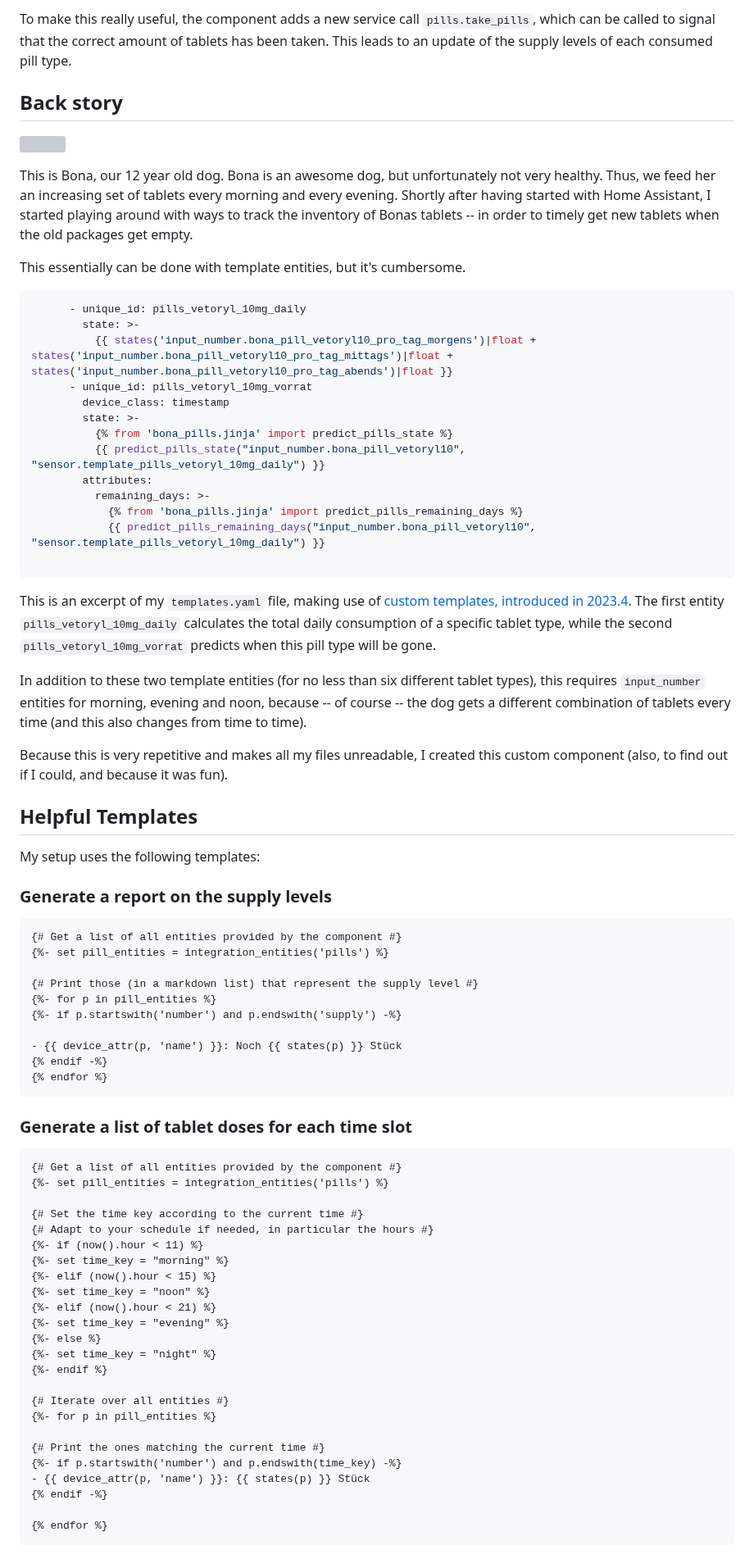
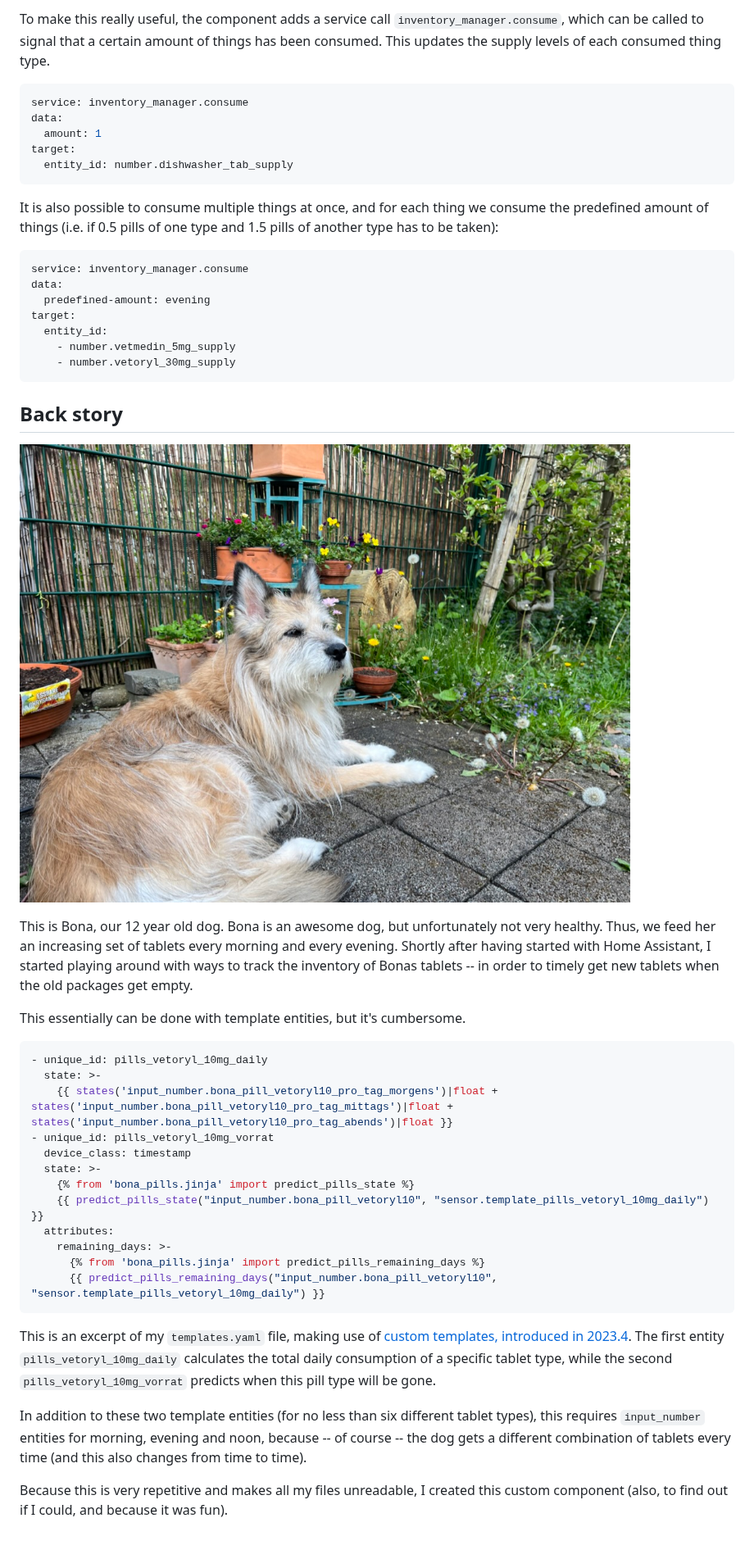
Before and after one commit to nilsreiter/ha-inventory-manager, a Markdown page: README.md, the part around one of its changes. Shown at 82% size. Drawn GitHub-style; pictures changed too: img/bona.jpeg (added); grey boxes are pictures that could not be loaded.

````diff
--- a/README.md
+++ b/README.md
@@ -23,5 +26,25 @@ The integration provides several entities to track the state and supply levels o
 
-To make this really useful, the component adds a new service call `pills.take_pills`, which can be called to signal that the correct amount of tablets has been taken. This leads to an update of the supply levels of each consumed pill type.
+To make this really useful, the component adds a service call `inventory_manager.consume`, which can be called to signal that a certain amount of things has been consumed. This updates the supply levels of each consumed thing type.
+
+```yaml
+service: inventory_manager.consume
+data:
+  amount: 1
+target:
+  entity_id: number.dishwasher_tab_supply
+```
+
+It is also possible to consume multiple things at once, and for each thing we consume the predefined amount of things (i.e. if 0.5 pills of one type and 1.5 pills of another type has to be taken):
+
+```yaml
+service: inventory_manager.consume
+data:
+  predefined-amount: evening
+target:
+  entity_id:
+    - number.vetmedin_5mg_supply
+    - number.vetoryl_30mg_supply
+```
 
 ## Back story
 
@@ -32,19 +55,18 @@ This is Bona, our 12 year old dog. Bona is an awesome dog, but unfortunately not
 This essentially can be done with template entities, but it's cumbersome.
 
 ```yaml
-      - unique_id: pills_vetoryl_10mg_daily
-        state: >-
-          {{ states('input_number.bona_pill_vetoryl10_pro_tag_morgens')|float + states('input_number.bona_pill_vetoryl10_pro_tag_mittags')|float + states('input_number.bona_pill_vetoryl10_pro_tag_abends')|float }}
-      - unique_id: pills_vetoryl_10mg_vorrat
-        device_class: timestamp
-        state: >-
-          {% from 'bona_pills.jinja' import predict_pills_state %}
-          {{ predict_pills_state("input_number.bona_pill_vetoryl10", "sensor.template_pills_vetoryl_10mg_daily") }}
-        attributes:
-          remaining_days: >-
-            {% from 'bona_pills.jinja' import predict_pills_remaining_days %}
-            {{ predict_pills_remaining_days("input_number.bona_pill_vetoryl10", "sensor.template_pills_vetoryl_10mg_daily") }}
-
+- unique_id: pills_vetoryl_10mg_daily
+  state: >-
+    {{ states('input_number.bona_pill_vetoryl10_pro_tag_morgens')|float + states('input_number.bona_pill_vetoryl10_pro_tag_mittags')|float + states('input_number.bona_pill_vetoryl10_pro_tag_abends')|float }}
+- unique_id: pills_vetoryl_10mg_vorrat
+  device_class: timestamp
+  state: >-
+    {% from 'bona_pills.jinja' import predict_pills_state %}
+    {{ predict_pills_state("input_number.bona_pill_vetoryl10", "sensor.template_pills_vetoryl_10mg_daily") }}
+  attributes:
+    remaining_days: >-
+      {% from 'bona_pills.jinja' import predict_pills_remaining_days %}
+      {{ predict_pills_remaining_days("input_number.bona_pill_vetoryl10", "sensor.template_pills_vetoryl_10mg_daily") }}
 ```
 
 This is an excerpt of my `templates.yaml` file, making use of [custom templates, introduced in 2023.4](https://www.home-assistant.io/blog/2023/04/05/release-20234/). The first entity `pills_vetoryl_10mg_daily` calculates the total daily consumption of a specific tablet type, while the second `pills_vetoryl_10mg_vorrat` predicts when this pill type will be gone.
@@ -52,51 +74,3 @@ This is an excerpt of my `templates.yaml` file, making use of [custom templates,
 In addition to these two template entities (for no less than six different tablet types), this requires `input_number` entities for morning, evening and noon, because -- of course -- the dog gets a different combination of tablets every time (and this also changes from time to time).
 
 Because this is very repetitive and makes all my files unreadable, I created this custom component (also, to find out if I could, and because it was fun).
-
-## Helpful Templates
-
-My setup uses the following templates:
-
-### Generate a report on the supply levels
-
-```jinja2
-{# Get a list of all entities provided by the component #}
-{%- set pill_entities = integration_entities('pills') %}
-
-{# Print those (in a markdown list) that represent the supply level #}
-{%- for p in pill_entities %}
-{%- if p.startswith('number') and p.endswith('supply') -%}
-
-- {{ device_attr(p, 'name') }}: Noch {{ states(p) }} Stück
-{% endif -%}
-{% endfor %}
-```
-
-### Generate a list of tablet doses for each time slot
-
-```jinja2
-{# Get a list of all entities provided by the component #}
-{%- set pill_entities = integration_entities('pills') %}
-
-{# Set the time key according to the current time #}
-{# Adapt to your schedule if needed, in particular the hours #}
-{%- if (now().hour < 11) %}
-{%- set time_key = "morning" %}
-{%- elif (now().hour < 15) %}
-{%- set time_key = "noon" %}
-{%- elif (now().hour < 21) %}
-{%- set time_key = "evening" %}
-{%- else %}
-{%- set time_key = "night" %}
-{%- endif %}
-
-{# Iterate over all entities #}
-{%- for p in pill_entities %}
-
-{# Print the ones matching the current time #}
-{%- if p.startswith('number') and p.endswith(time_key) -%}
-- {{ device_attr(p, 'name') }}: {{ states(p) }} Stück
-{% endif -%}
-
-{% endfor %}
-```
````
Also changed, not shown: other parts of README.md (+15 -12 lines), img/screenshot1.png (added).
